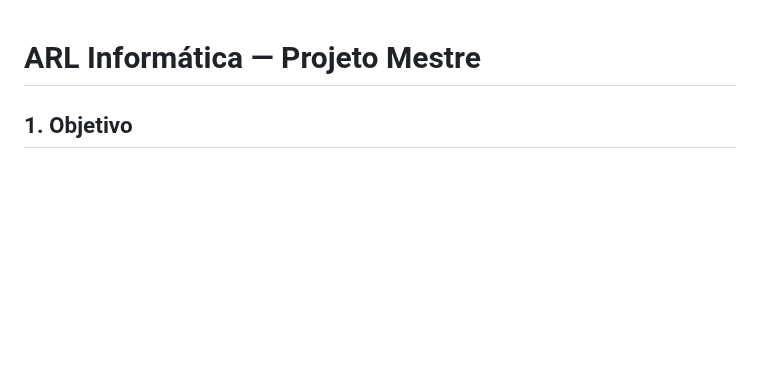
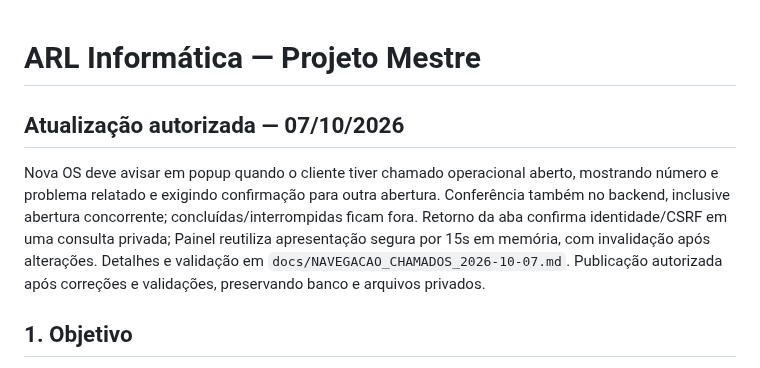
Before and after one commit to dsnakeall-crypto/arlinformatica, a Markdown page: docs/PROJETO_MESTRE.md, the part around the change. Drawn GitHub-style; blank space fills up the shorter version.

```diff
--- a/docs/PROJETO_MESTRE.md
+++ b/docs/PROJETO_MESTRE.md
@@ -1,4 +1,8 @@
 # ARL Informática — Projeto Mestre
+
+## Atualização autorizada — 07/10/2026
+
+Nova OS deve avisar em popup quando o cliente tiver chamado operacional aberto, mostrando número e problema relatado e exigindo confirmação para outra abertura. Conferência também no backend, inclusive abertura concorrente; concluídas/interrompidas ficam fora. Retorno da aba confirma identidade/CSRF em uma consulta privada; Painel reutiliza apresentação segura por 15s em memória, com invalidação após alterações. Detalhes e validação em `docs/NAVEGACAO_CHAMADOS_2026-10-07.md`. Publicação autorizada após correções e validações, preservando banco e arquivos privados.
 
 ## 1. Objetivo
 
```
Also changed, not shown: CHECKLIST_FINAL.md (+7 -0 lines), docs/NAVEGACAO_CHAMADOS_2026-10-07.md (added, +23 -0 lines).
